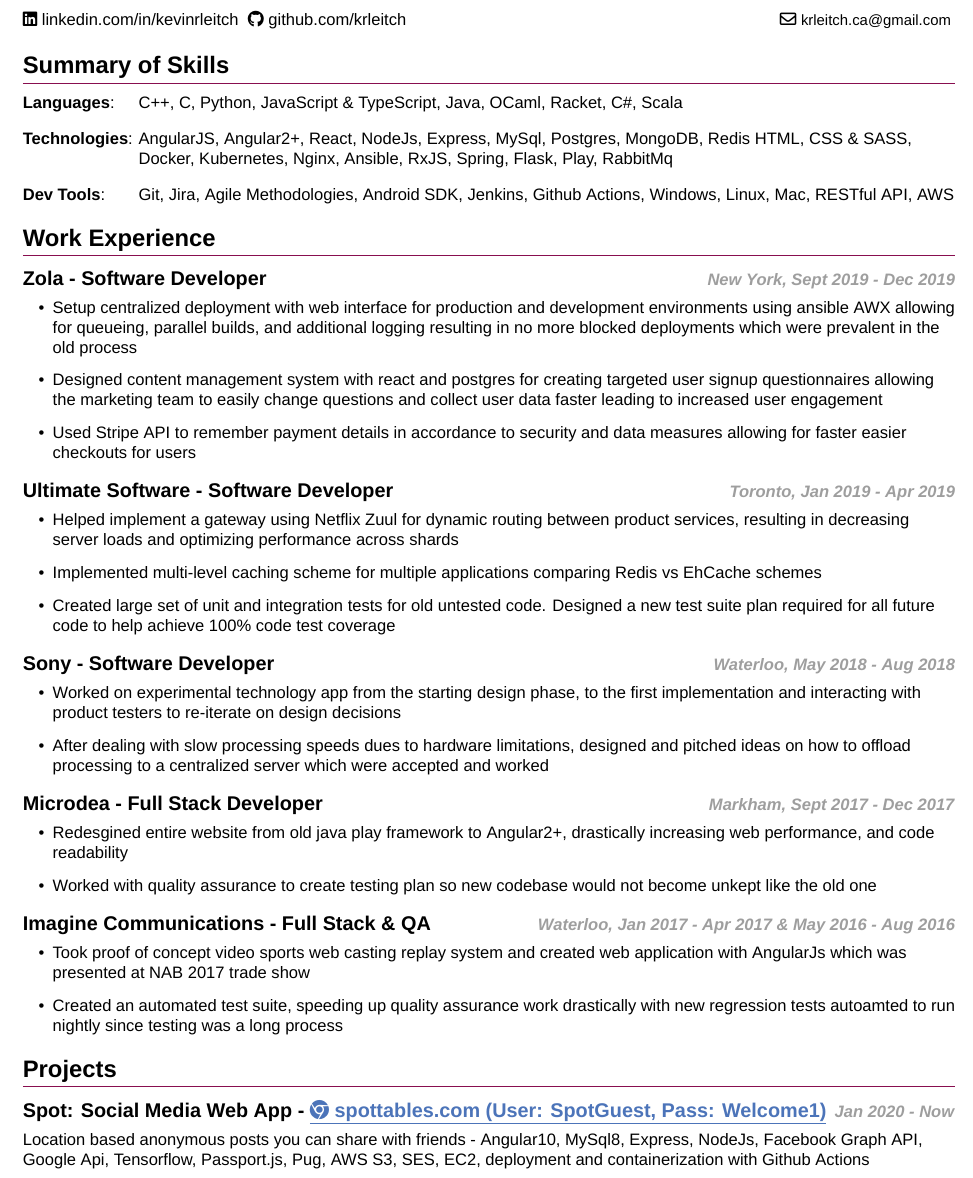
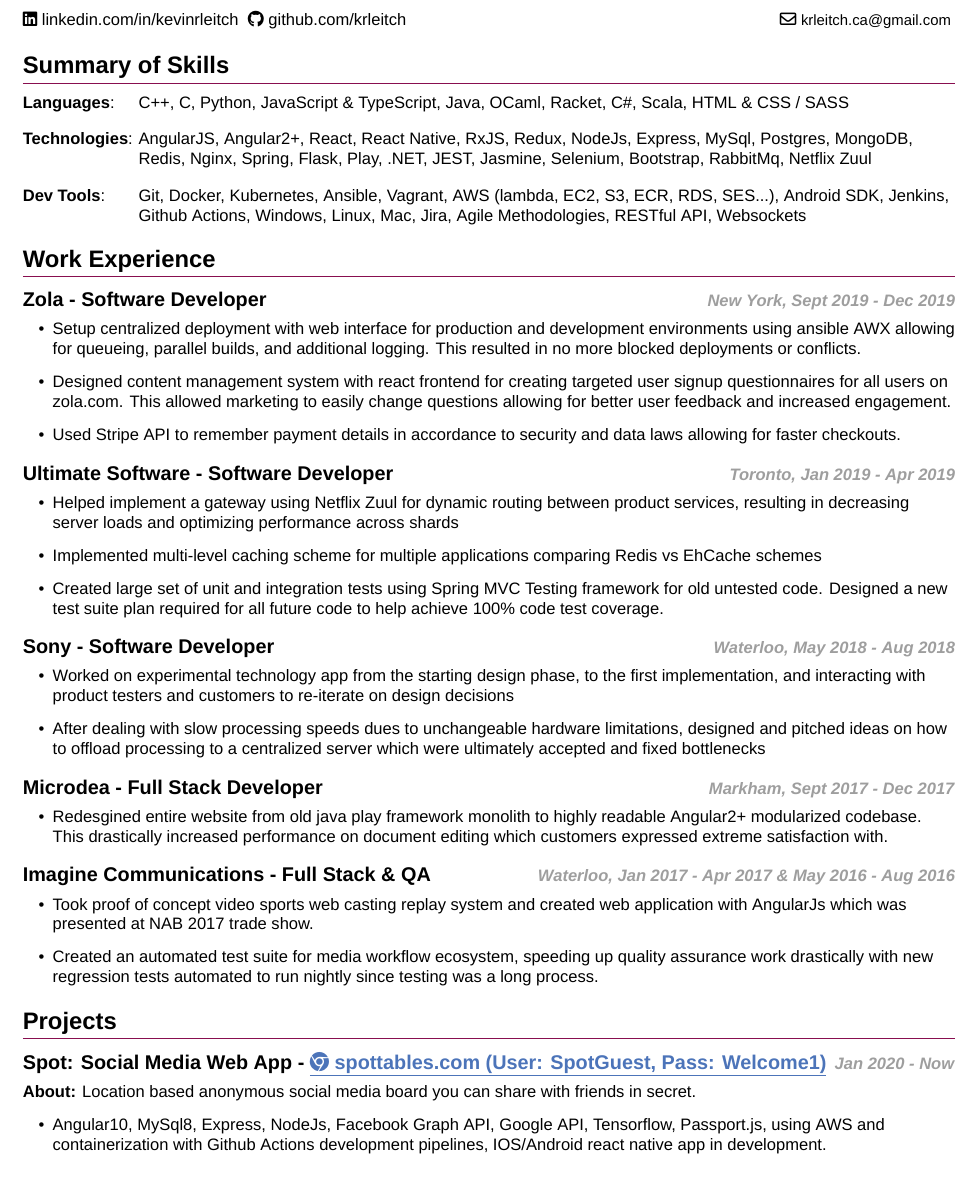
Before and after one commit to krleitch/Kevin-Leitch-resume, a LaTeX CV (resume.tex, which reads my_resume.cls): part of page 1 of 2, cut so that both start at the same text. Compiled offline with XeLaTeX.

Commit message:
update resume

```diff
--- a/my_resume.cls
+++ b/my_resume.cls
@@ -170,8 +170,11 @@
     {\normalsize{\textit{#4}}}}%
 }
 
-\newcommand{\projectitem}[1]{%
-  \textnormal{#1}
+\newcommand{\projectitem}[2]{%
+  \textbf{About:} {#1}
+  \begin{itemize}[leftmargin=.25in]
+  \item #2
+  \end{itemize}%
 }
 
 \newcommand{\interestitem}[1]{%
--- a/resume.tex
+++ b/resume.tex
@@ -30,12 +30,13 @@
 % Summary of Skills
 \section{Summary of Skills}
 \skillitem{Languages}
-{C++, C, Python, JavaScript \& TypeScript, Java, OCaml, Racket, C\#, Scala}
+{C++, C, Python, JavaScript \& TypeScript, Java, OCaml, Racket, C\#, Scala, HTML \& CSS / SASS}
 \skillitem{Technologies}
-{AngularJS, Angular2+, React, NodeJs, Express, MySql, Postgres, MongoDB, Redis HTML,
- CSS \& SASS, Docker, Kubernetes, Nginx, Ansible, RxJS, Spring, Flask, Play, RabbitMq}
+{AngularJS, Angular2+, React, React Native, RxJS, Redux, NodeJs, Express, MySql, Postgres,
+ MongoDB, Redis, Nginx, Spring, Flask, Play, .NET, JEST, Jasmine, Selenium, Bootstrap, RabbitMq, Netflix Zuul}
 \skillitem{Dev Tools}
-{Git, Jira, Agile Methodologies, Android SDK, Jenkins, Github Actions, Windows, Linux, Mac, RESTful API, AWS}
+{Git, Docker, Kubernetes, Ansible, Vagrant, AWS (lambda, EC2, S3, ECR, RDS, SES...),
+ Android SDK, Jenkins, Github Actions, Windows, Linux, Mac, Jira, Agile Methodologies, RESTful API, Websockets}
 
 % Work Experience
 \section{Work Experience}
@@ -43,37 +44,37 @@
 \datedsubsection{Zola - Software Developer}{New York, Sept 2019 - Dec 2019}
 \workitemsthree
 {Setup centralized deployment with web interface for production and development environments using ansible AWX allowing for queueing,
- parallel builds, and additional logging resulting in no more blocked deployments which were prevalent in the old process}
-{Designed content management system with react and postgres for creating targeted user signup questionnaires allowing the marketing team
- to easily change questions and collect user data faster leading to increased user engagement}
-{Used Stripe API to remember payment details in accordance to security and data measures allowing for faster easier checkouts for users}
+ parallel builds, and additional logging. This resulted in no more blocked deployments or conflicts.}
+{Designed content management system with react frontend for creating targeted user signup questionnaires for all users on zola.com. This allowed marketing
+ to easily change questions allowing for better user feedback and increased engagement.}
+{Used Stripe API to remember payment details in accordance to security and data laws allowing for faster checkouts.}
 
 \datedsubsection{Ultimate Software - Software Developer}{Toronto, Jan 2019 - Apr 2019}
 \workitemsthree
 {Helped implement a gateway using Netflix Zuul for dynamic routing between product services,
  resulting in decreasing server loads and optimizing performance across shards}
 {Implemented multi-level caching scheme for multiple applications comparing Redis vs EhCache schemes}
-{Created large set of unit and integration tests for old untested code.
- Designed a new test suite plan required for all future code to help achieve 100\% code test coverage}
+{Created large set of unit and integration tests using Spring MVC Testing framework for old untested code.
+ Designed a new test suite plan required for all future code to help achieve 100\% code test coverage.}
 
 \datedsubsection{Sony - Software Developer}{Waterloo, May 2018 - Aug 2018}
 \workitemstwo
-{Worked on experimental technology app from the starting design phase, to the first implementation and interacting
-with product testers to re-iterate on design decisions}
-{After dealing with slow processing speeds dues to hardware limitations, designed and pitched ideas on how to offload
-processing to a centralized server which were accepted and worked }
+{Worked on experimental technology app from the starting design phase, to the first implementation, and interacting
+with product testers and customers to re-iterate on design decisions}
+{After dealing with slow processing speeds dues to unchangeable hardware limitations, designed and pitched ideas on how to offload
+processing to a centralized server which were ultimately accepted and fixed bottlenecks}
 
 \datedsubsection{Microdea - Full Stack Developer}{Markham, Sept 2017 - Dec 2017}
-\workitemstwo
-{Redesgined entire website from old java play framework to Angular2+, drastically increasing web performance, and code readability}
-{Worked with quality assurance to create testing plan so new codebase would not become unkept like the old one}
+\workitemsone
+{Redesgined entire website from old java play framework monolith to highly readable Angular2+ modularized codebase. This drastically increased performance
+ on document editing which customers expressed extreme satisfaction with.}
 
 \datedsubsection{Imagine Communications - Full Stack \& QA }{Waterloo, Jan 2017 - Apr 2017 \& May 2016 - Aug 2016}
 \workitemstwo
 {Took proof of concept video sports web casting replay system and created web application with AngularJs
- which was presented at NAB 2017 trade show}
-{Created an automated test suite, speeding up quality assurance work drastically with new regression tests
- autoamted to run nightly since testing was a long process}
+ which was presented at NAB 2017 trade show.}
+{Created an automated test suite for media workflow ecosystem, speeding up quality assurance work drastically with new regression tests
+ automated to run nightly since testing was a long process.}
 
 % Projects
 \section{Projects}
@@ -81,9 +82,9 @@
 \datedsubsectionlink{Spot: Social Media Web App}{https://spottables.com}
 {\faChrome~spottables.com (User: SpotGuest, Pass: Welcome1)}{Jan 2020 - Now}
 \projectitem
-{Location based anonymous posts you can share with friends
- - Angular10, MySql8, Express, NodeJs, Facebook Graph API, Google Api, Tensorflow, Passport.js, Pug,
-  AWS S3, SES, EC2, deployment and containerization with Github Actions }
+{Location based anonymous social media board you can share with friends in secret.}
+{Angular10, MySql8, Express, NodeJs, Facebook Graph API, Google API, Tensorflow, Passport.js,
+  using AWS and containerization with Github Actions development pipelines, IOS/Android react native app in development.}
 
 \datedsubsectionlink{WhatsTheHype: Stock Vs Subreddit Mentions}{https://github.com/krleitch/WhatsTheHype}{\faGithub~github.com/krleitch/WhatsTheHype}{Jan 2021}
 \projectitem
```
Also changed, not shown: resume.pdf, resume.tex (6 more changed lines).
